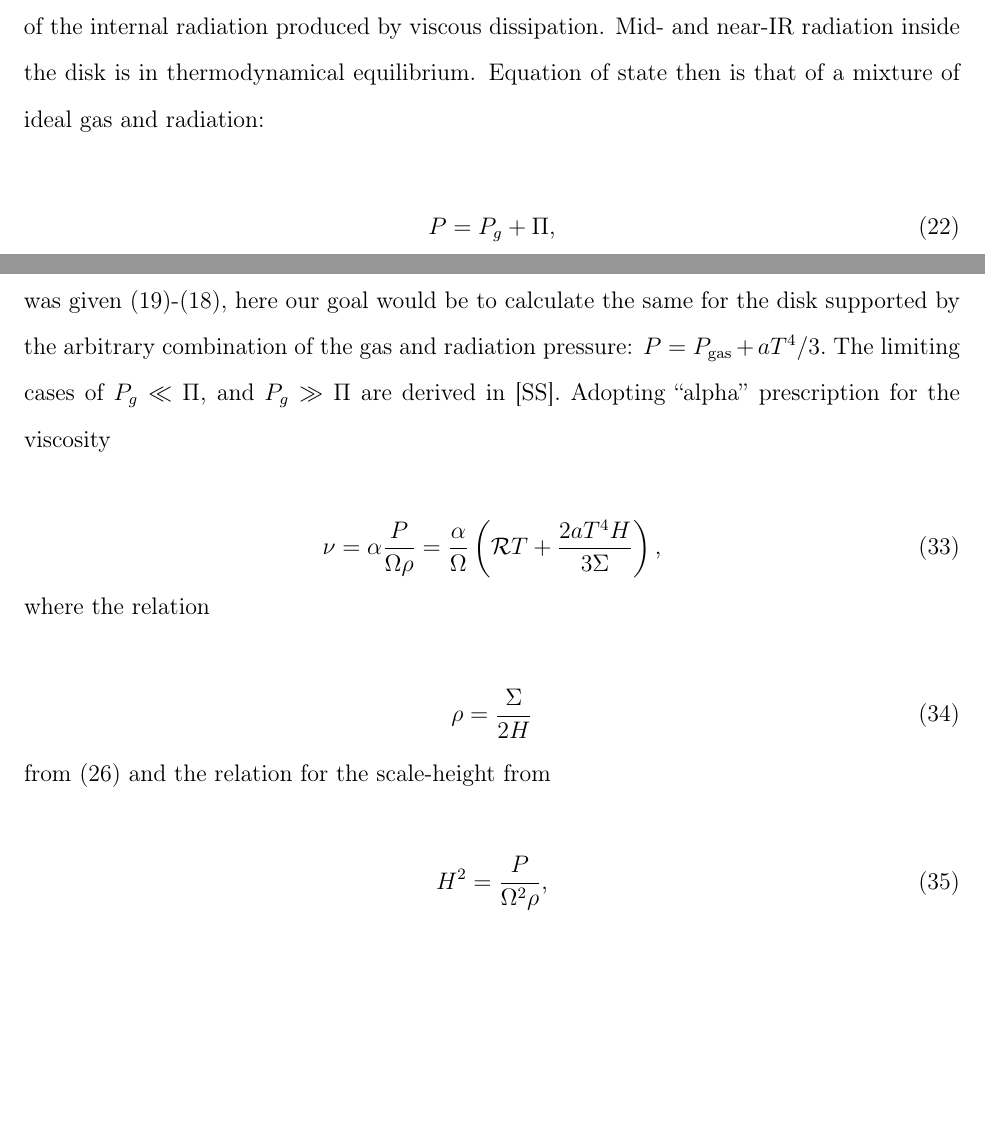
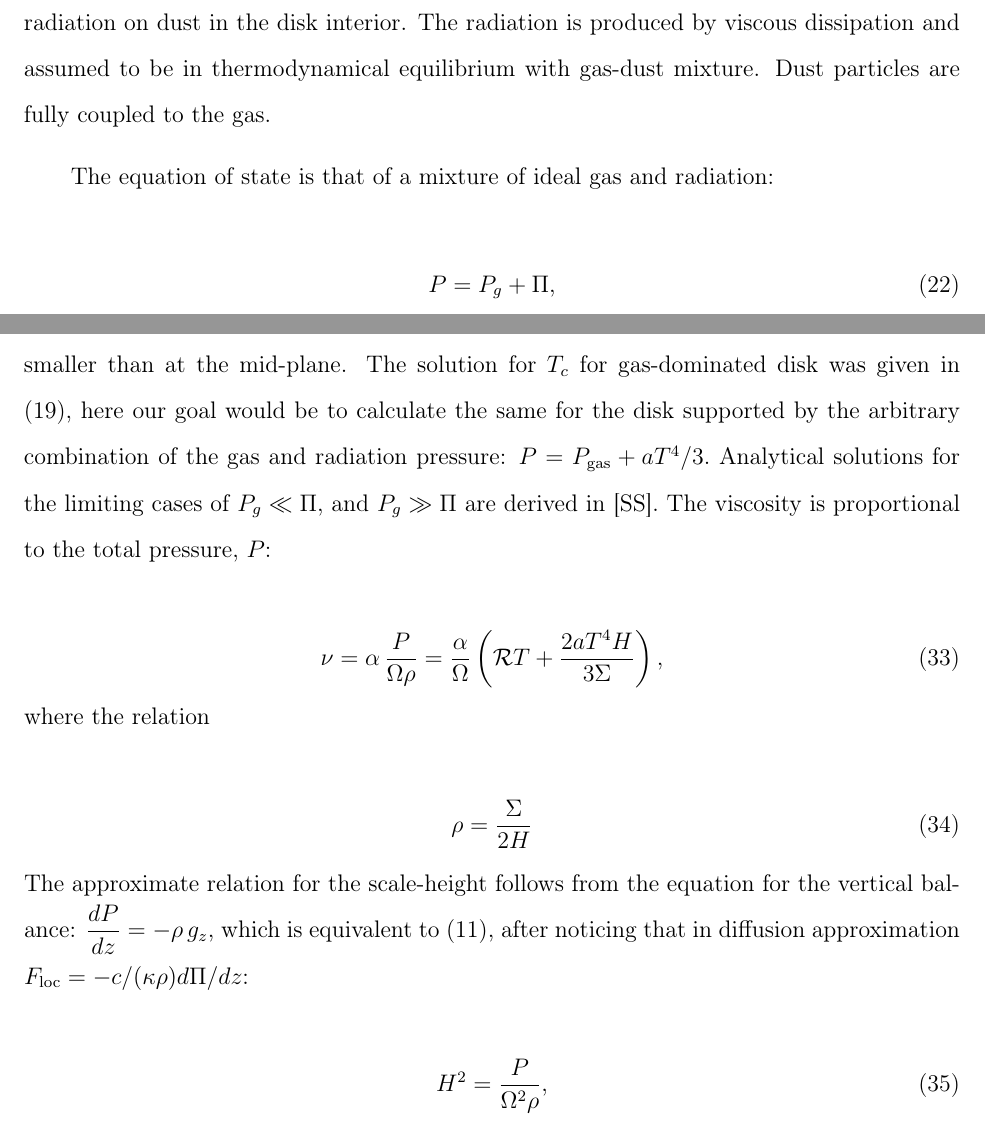
Before and after one commit to AntoXa1/T10, a LaTeX paper (main.tex): two parts of pages 14 and 16 of 32 before the commit and two parts of pages 14 and 16 of 33 after it, joined at a grey line, cut at the place of the change, the shorter picture padded with empty space. Compiled offline with pdfLaTeX.

Commit message:
update  Tue Mar 17 17:48:00 EDT 2020

```diff
--- a/main.tex
+++ b/main.tex
@@ -728,12 +728,12 @@ full radiation-hydrodynamics modeling.
 
 
 In this section we describe the details of our model used do derive estimations
-in previous sections. The most difficult to quantify unknown are the details of
-angular momentum transport (See Discussion).
-We adopt an $\alpha-$disk theory of SS73 to include pressure on dust of the internal radiation
-produced by viscous dissipation. Mid- and near-IR radiation inside the disk is in thermodynamical
-equilibrium. Equation of state then is that of a mixture of ideal
-gas and radiation:
+in previous sections.
+We adopt an $\alpha-$disk theory of SS73 and include pressure of Mid- and near-IR radiation on dust in the disk
+interior. The radiation is produced by viscous dissipation and assumed to be in thermodynamical
+equilibrium with gas-dust mixture. Dust particles are fully coupled to the gas.
+
+The equation of state is that of a mixture of ideal gas and radiation:
 
 \begin{equation}
 P=P_{g}+\Pi\mbox{,}\label{eq:Ptot}
@@ -823,18 +820,26 @@ optical depth at the AD equator. Solution for $T_{c}$ for $P\simeq P_{g}$
-was given (\ref{eq:Tc})-(\ref{eq:Rin}), here our goal would be to
+As it was shown above, temperature of the disk surface is approximately
+$\tau_{c}^{1/4}$ times smaller than at the mid-plane. The solution for $T_{c}$ for gas-dominated disk
+was given in (\ref{eq:Tc}), here our goal would be to
 calculate the same for the disk supported by the arbitrary combination
-of the gas and radiation pressure: $P=P_{{\rm gas}}+aT^{4}/3.$ The
+of the gas and radiation pressure: $P=P_{{\rm gas}}+aT^{4}/3.$ Analytical solutions for the
 limiting cases of $P_{g}\ll\Pi$, and $P_{g}\gg\Pi$ are derived in
-{[}SS{]}. Adopting ``alpha'' prescription for the viscosity
-
-\begin{equation}
-\nu=\alpha\frac{P}{\text{\ensuremath{\Omega\rho}}}=\frac{\alpha}{\Omega}\left({\cal R}T+\frac{2aT^{4}H}{3\Sigma}\right)\mbox{,}\label{eq:nuAlphaP}
+{[}SS{]}. The viscosity is proportional to the total pressure, $P$:
+
+\begin{equation}
+\nu=\alpha\,\frac{P}{\text{\ensuremath{\Omega\rho}}}=\frac{\alpha}{\Omega}\left({\cal R}T+\frac{2aT^{4}H}{3\Sigma}\right)\mbox{,}\label{eq:nuAlphaP}
 \end{equation}
 where the relation
 
 \begin{equation}
 {\displaystyle \rho=\frac{\Sigma}{2H}}\label{eq:rhoEqSigmaOver2H}
 \end{equation}
-from (\ref{eq:SigmaS}) and the relation for the scale-height from
+% from (\ref{eq:SigmaS}) and
+The approximate relation for the scale-height follows from
+the equation for the vertical balance:
+$\displaystyle \frac{dP}{dz}=-\rho\,g_{z}$,
+which is equivalent to \eqref{eq:dPdz}, after noticing that in diffusion approximation
+$\displaystyle \su{F}{loc}=-c/(\kappa\rho)d\Pi/dz$:
+
 
 \begin{equation}
 {\displaystyle H^{2}=\frac{P}{\Omega^{2}\rho}\mbox{,}}\label{eq:ScaleHeight}
```
Also changed, not shown: _region_.bbl (deleted), main.tex (29 more changed lines), 5 other files.
